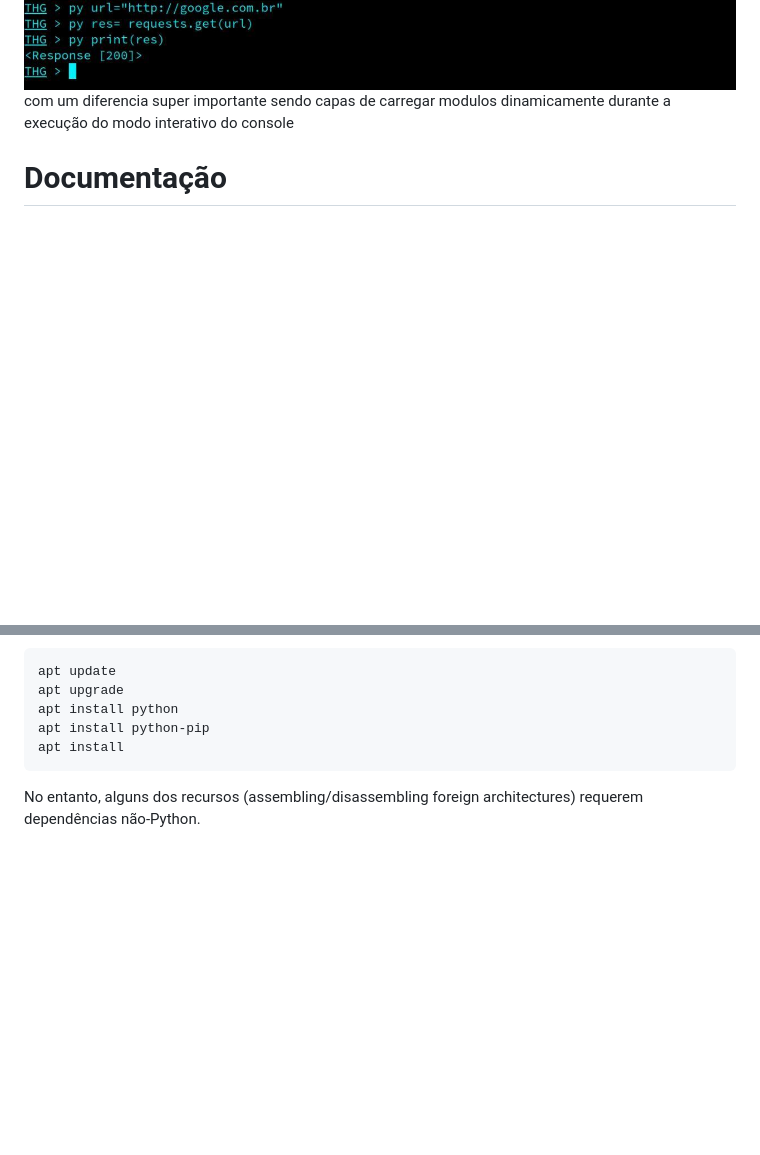
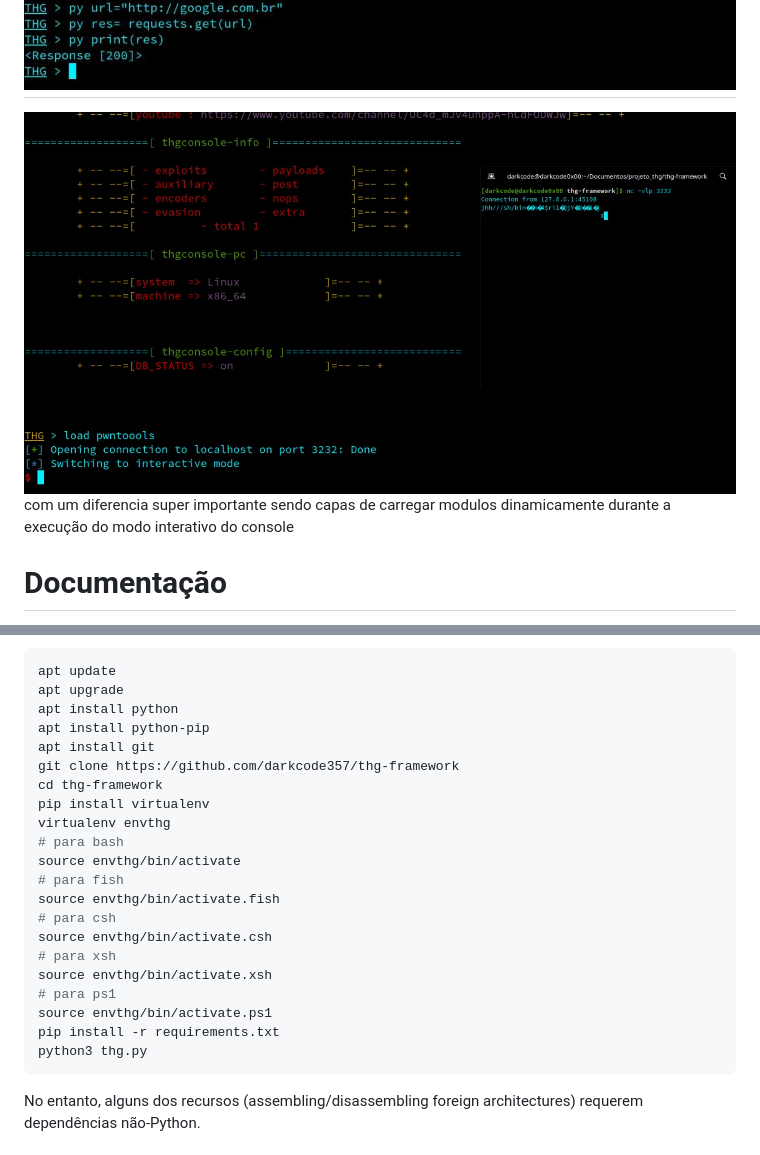
Before and after one commit to darkcode357/thg-framework, a Markdown page: README.md, 2 parts joined by grey strips. GitHub-like rendering; pictures changed too: arquivos/loadpwn.jpeg (added); blank space fills up the shorter version.

Commit message:
adicionada informações de instalação

````diff
--- a/README.md
+++ b/README.md
@@ -14,6 +14,8 @@ interativo do python em seu modo dinâmico, dando total flexibilidade na hora da
 ![THGWORK](arquivos/workthg.jpeg)
 -
 ![THGWORK](arquivos/import_dinamico.jpg)
+-
+![THGWORK](arquivos/loadpwn.jpeg)
 com um diferencia super importante sendo capas de carregar modulos dinamicamente durante a execução do modo interativo
 do console
 # Documentação
@@ -35,7 +37,23 @@ apt update
 apt upgrade
 apt install python
 apt install python-pip
-apt install
+apt install git
+git clone https://github.com/darkcode357/thg-framework
+cd thg-framework
+pip install virtualenv
+virtualenv envthg
+# para bash
+source envthg/bin/activate
+# para fish
+source envthg/bin/activate.fish
+# para csh
+source envthg/bin/activate.csh
+# para xsh
+source envthg/bin/activate.xsh
+# para ps1
+source envthg/bin/activate.ps1
+pip install -r requirements.txt
+python3 thg.py
 ```
 
 No entanto, alguns dos recursos (assembling/disassembling foreign architectures) requerem dependências não-Python.
````
